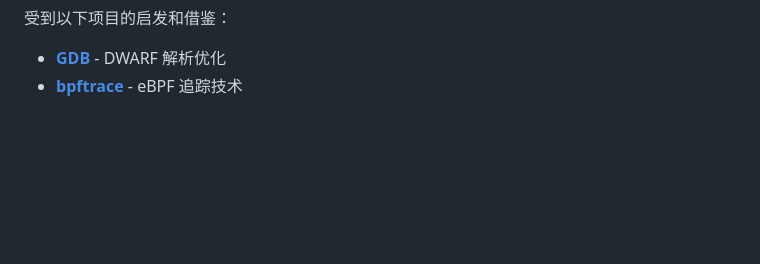
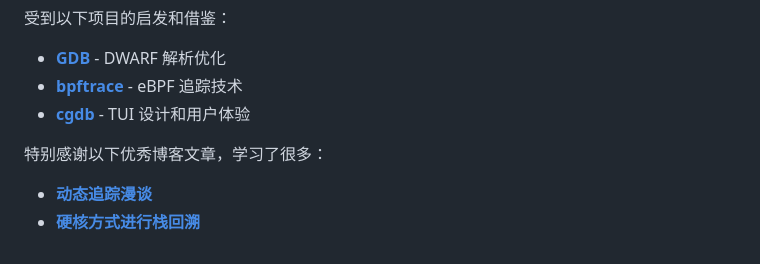
Before and after one commit to swananan/ghostscope, a Markdown page: README-zh.md, the part around the change. GitHub-like rendering; blank space fills up the shorter version.

```diff
--- a/README-zh.md
+++ b/README-zh.md
@@ -171,3 +171,9 @@ GhostScope 采用 [GNU 通用公共许可证](LICENSE) 授权。
 
 - [**GDB**](https://www.gnu.org/software/gdb/) - DWARF 解析优化
 - [**bpftrace**](https://github.com/iovisor/bpftrace) - eBPF 追踪技术
+- [**cgdb**](https://cgdb.github.io/) - TUI 设计和用户体验
+
+特别感谢以下优秀博客文章，学习了很多：
+
+- [**动态追踪漫谈**](https://blog.openresty.com.cn/cn/dynamic-tracing/)
+- [**硬核方式进行栈回溯**](https://lesenechal.fr/en/linux/unwinding-the-stack-the-hard-way)
```
Also changed, not shown: README.md (+6 -0 lines).
